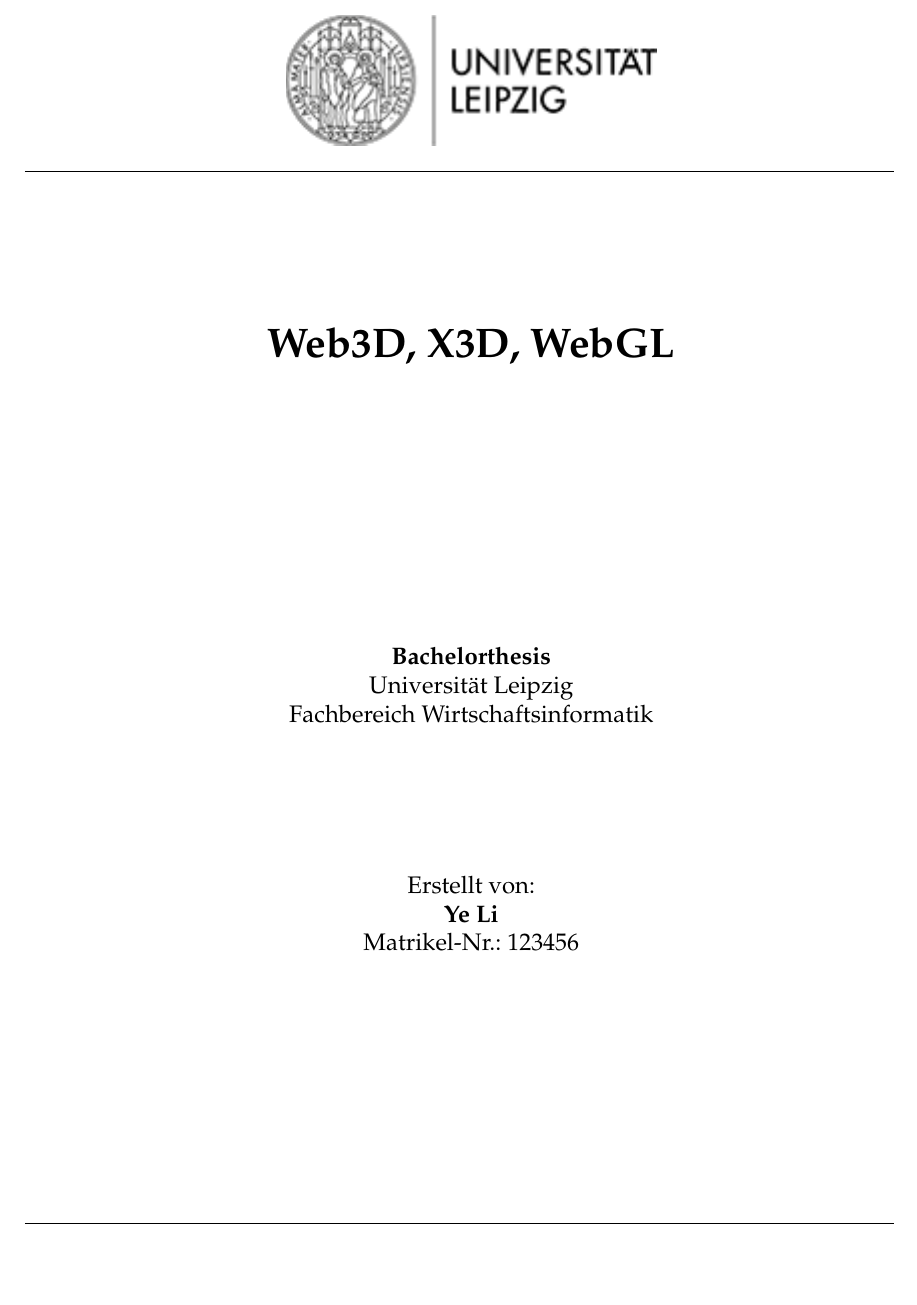
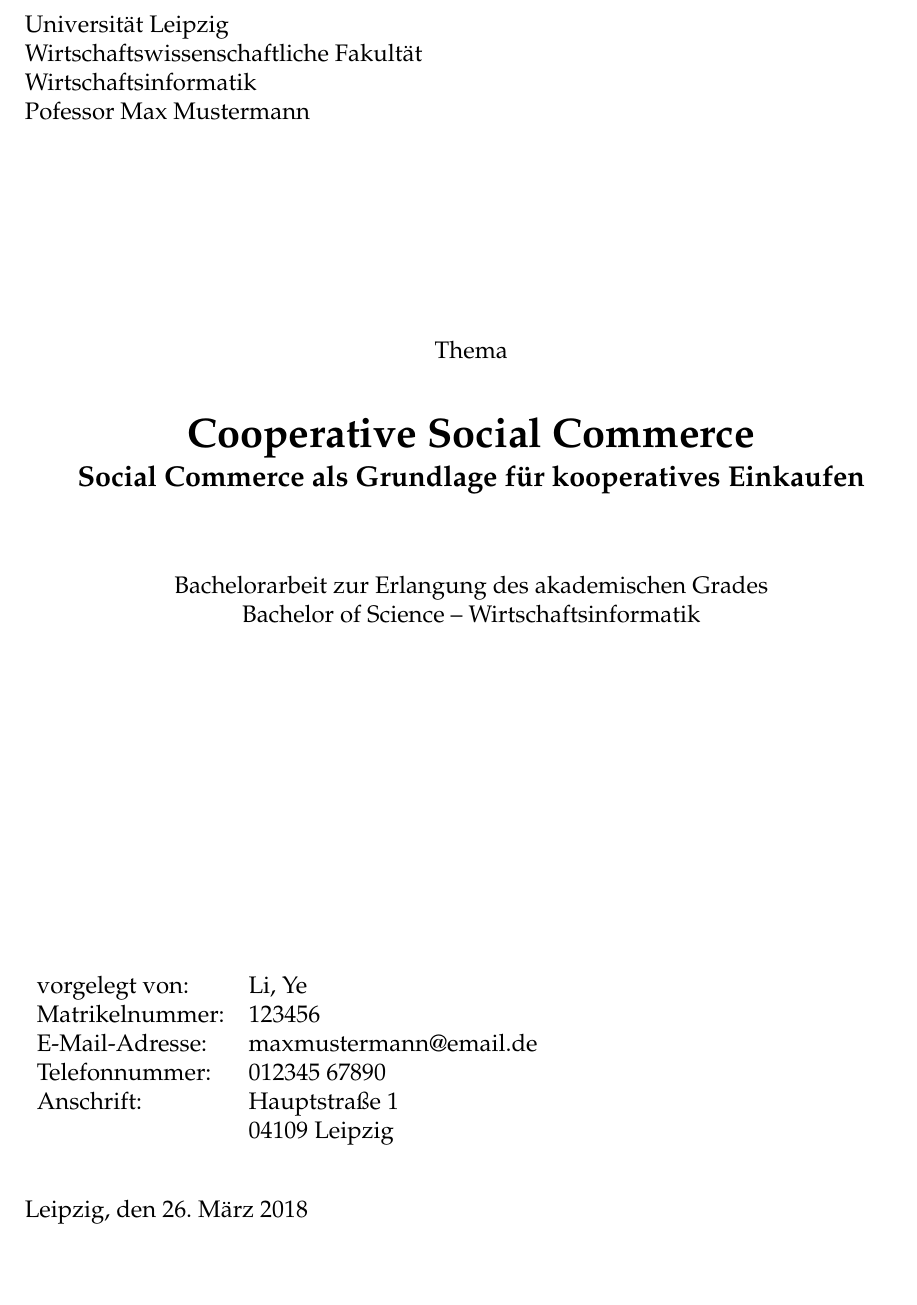
Before and after one commit to tobiasgiessler/bachelorarbeit, a LaTeX book (main.tex, which reads extras/titelseite.tex): part of page 1 of 16, cut at the place of the change, the shorter picture padded with empty space. Compiled offline with pdfLaTeX.

Commit message:
Titelseite an Vorlage angleichen.

```diff
--- a/extras/titelseite.tex
+++ b/extras/titelseite.tex
@@ -1,50 +1,64 @@
 % !TEX root =../main.tex
 
-\newcommand{\trtitleone}{Web3D, X3D, WebGL}
-\newcommand{\trtitletwo}{}
-\newcommand{\trtype}{Bachelorthesis}
-\newcommand{\trauthor}{Ye Li}
-\newcommand{\trstrasse}{Brauhausstraße11}
+\newcommand{\trtitleone}{Cooperative Social Commerce}
+\newcommand{\trtitletwo}{Social Commerce als Grundlage für kooperatives Einkaufen}
+\newcommand{\trtype}{Bachelorarbeit zur Erlangung des akademischen Grades}
+\newcommand{\trabschluss}{Bachelor of Science}
+\newcommand{\trauthor}{Li, Ye}
+\newcommand{\trstrasse}{Hauptstraße 1}
 \newcommand{\trmatrikelnummer}{123456}
-\newcommand{\trort}{04109 Leipzig}
+\newcommand{\trplz}{04109}
+\newcommand{\trort}{Leipzig}
+\newcommand{\tremail}{maxmustermann@email.de}
+\newcommand{\trtelefon}{012345 67890}
 %\newcommand{\trgeb}{1. März 1985}
-%\newcommand{\trfachgebiet}{Wirtschaftsinformatik}
+\newcommand{\truni}{Universität Leipzig}
+\newcommand{\trfakultaet}{Wirtschaftswissenschaftliche Fakultät}
 \newcommand{\trfachbereich}{Wirtschaftsinformatik}
-\newcommand{\truni}{Universität Leipzig}
+\newcommand{\trstudiengang}{Wirtschaftsinformatik}
+\newcommand{\trprofessor}{Pofessor Max Mustermann}
+
 %\newcommand{\trpara}{gemäß §24, §25 und §26 der Prüfungsordnung vom 14.Januar 1998}
 \newcommand{\trdate}{\today}
 
 % Titelseite ohne Seitennummer
-%\thispagestyle{empty}
+\thispagestyle{empty}
 % Titelseite mit Seitennummer
-\thispagestyle{plain}
+%\thispagestyle{plain}
 
-% Kopfzeile mit Logos.
-% Eventuell die \hspace{} je nach Logogröße anpassen
-\begin{tabular}{lcr}
-  \hspace{4.3cm}
-  \includegraphics[scale=1]{bilder/logo.png}\\
-  %\includegraphics[scale=0.6]{bilder/logo_de.jpg}\\
-\end{tabular}
+\truni\\
+\trfakultaet\\
+\trfachbereich\\
+\trprofessor
 
-\hrulefill
-
-\vspace{2cm}
-\begin{center}
-  \textbf{\LARGE \trtitleone}\\[0.1cm]
-  %\textbf{\trtitletwo}
-\end{center}
-\vspace{4cm}
+\vspace{3cm}
 
 \begin{center}
-  \textbf{\trtype} \\
-  %\trpara \\
-  \truni\\
-  Fachbereich \trfachbereich \\[2.5cm]
-  Erstellt von:\\
-  \textbf{\trauthor}\\
-  Matrikel-Nr.: \trmatrikelnummer
+	Thema\\[1cm]
+	\textbf{\LARGE \trtitleone}\\[0.1cm]
+	\textbf{\large \trtitletwo}
+\end{center}
+
+\vspace{0.2cm}
+
+\begin{center}
+  \trtype \\
+  \trabschluss~--~\trstudiengang \\
 \end{center}
 
 \vfill
-\hrulefill
+
+\begin{table}[htbp]
+\begin{tabular}{l l}
+vorgelegt von: & \trauthor \\
+Matrikelnummer: & \trmatrikelnummer \\
+E-Mail-Adresse: & \tremail \\
+Telefonnummer: & \trtelefon \\
+Anschrift: & \trstrasse \\
+& \trplz~\trort \\
+\end{tabular}
+\end{table}
+
+\vspace{0.25cm}
+
+\trort, den \today
```
